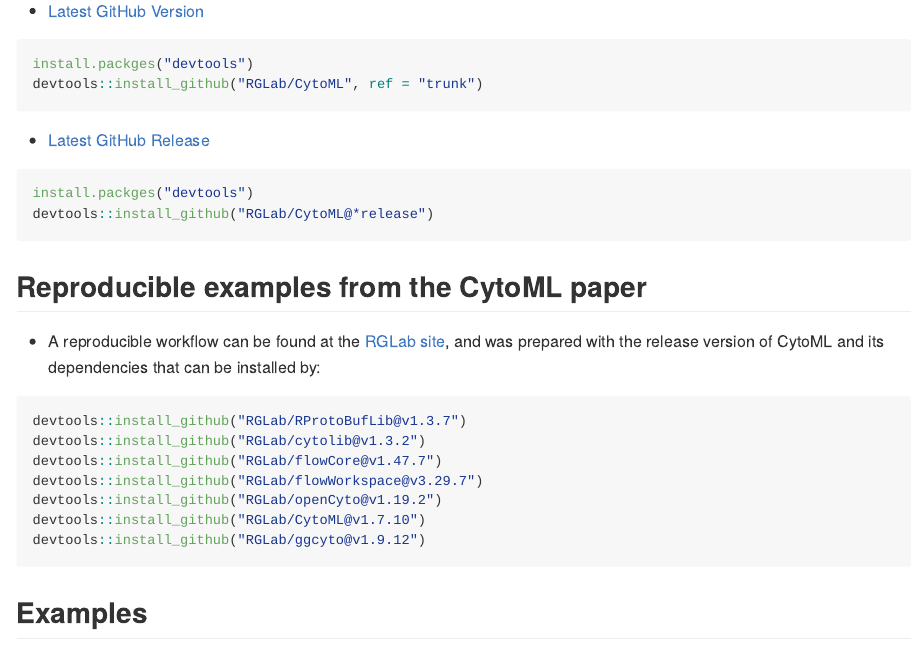
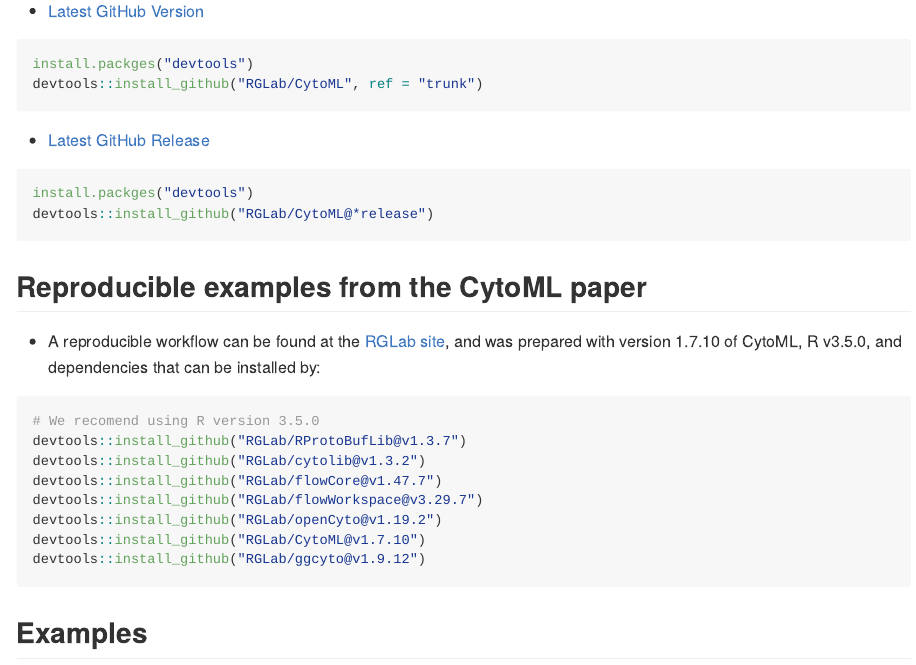
Before and after one commit to RGLab/CytoML, an R Markdown document (README.Rmd): the page in a window 1100 px wide, from 1380 px down. The pictures show the output file README.md that the author committed with the source, drawn offline in the style of GitHub; long lines of code are wrapped.

Commit message:
recommend R 3.5.0 for workflow

````diff
--- a/README.Rmd
+++ b/README.Rmd
@@ -77,9 +77,10 @@ devtools::install_github("RGLab/CytoML@*release")
 ```
 ## Reproducible examples from the CytoML paper
 
-- A reproducible workflow can be found at the [RGLab site](http://www.rglab.org/CytoML), and was prepared with the release version of CytoML and its dependencies that can be installed by:
+- A reproducible workflow can be found at the [RGLab site](http://www.rglab.org/CytoML), and was prepared with version 1.7.10 of CytoML, R v3.5.0, and dependencies that can be installed by:
 
 ```r
+# We recomend using R version 3.5.0
 devtools::install_github("RGLab/RProtoBufLib@v1.3.7")
 devtools::install_github("RGLab/cytolib@v1.3.2")
 devtools::install_github("RGLab/flowCore@v1.47.7")
````
Also changed, not shown: README.md.
